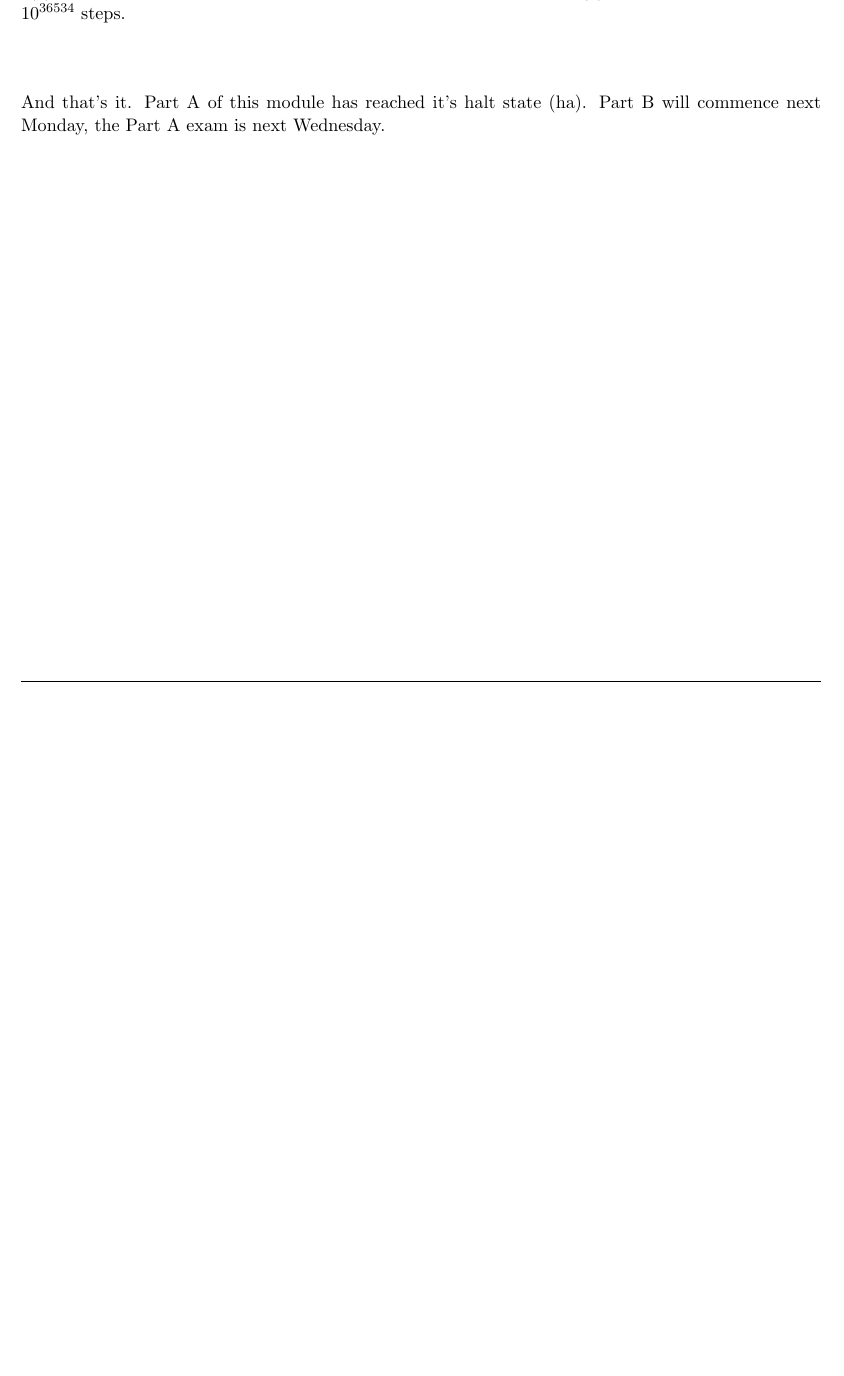
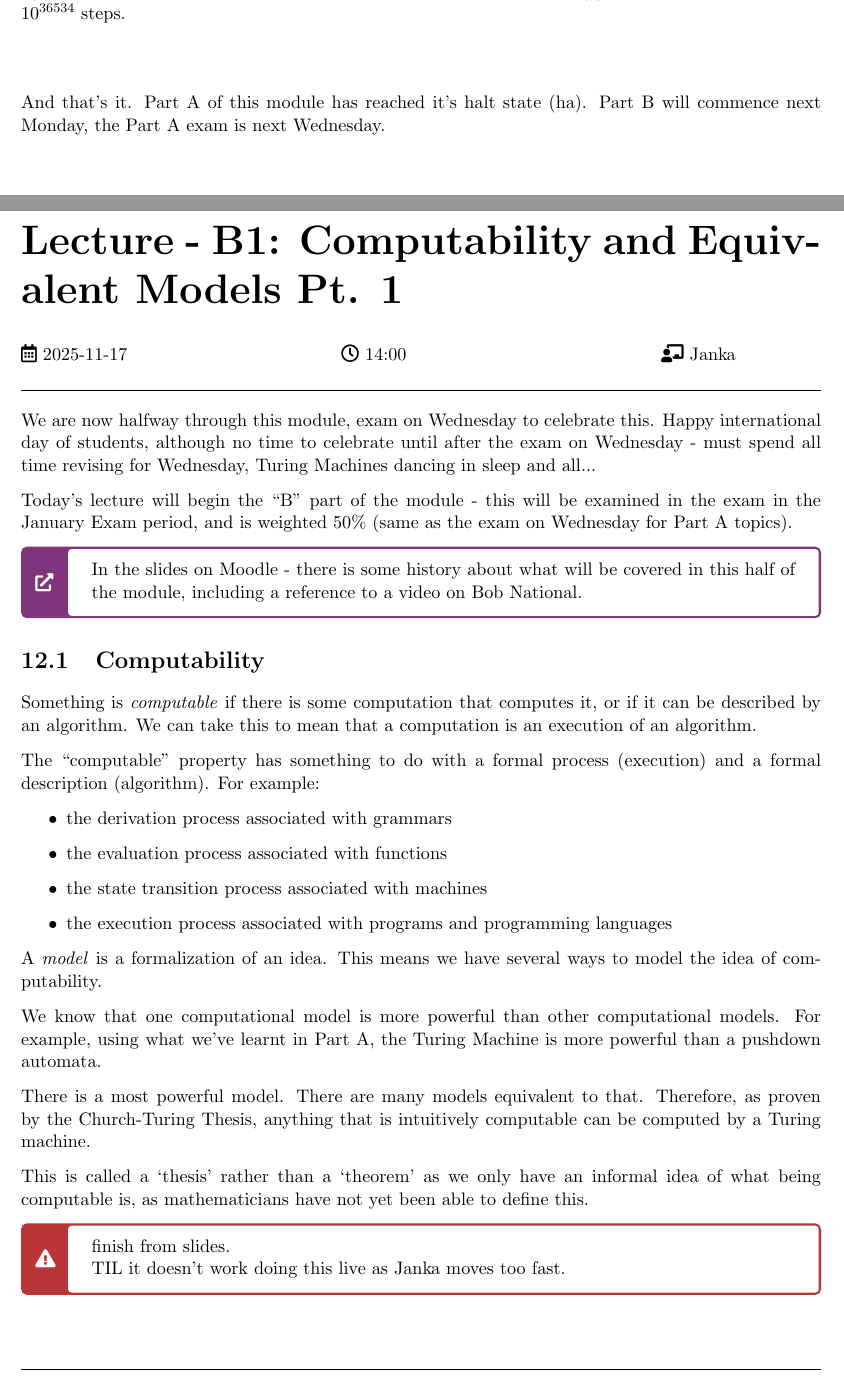
Before and after one commit to ThomasBoxall/uni-notes, a LaTeX thesis (01-L6/m21276-theoc/m21276-theoc.tex, which reads 01-L6/m21276-theoc/pages/2025-11-17-b1.tex, 01-L6/m21276-theoc/pages/2025-11-17-b2.tex): part of page 70 of 70 before the commit and two parts of pages 70 and 71 of 72 after it, the two joined at a grey line, cut so that both start at the same text, the shorter picture padded with empty space. Compiled offline with pdfLaTeX.

Commit message:
start writing up during lecture, bad idea

```diff
--- /dev/null
+++ b/01-L6/m21276-theoc/pages/2025-11-17-b1.tex
@@ -0,0 +1,34 @@
+\taughtsession{Lecture}{B1: Computability and Equivalent Models Pt. 1}{2025-11-17}{14:00}{Janka}
+
+We are now halfway through this module, exam on Wednesday to celebrate this. Happy international day of students, although no time to celebrate until after the exam on Wednesday - must spend all time revising for Wednesday, Turing Machines dancing in sleep and all...
+
+Today's lecture will begin the ``B'' part of the module - this will be examined in the exam in the January Exam period, and is weighted 50\% (same as the exam on Wednesday for Part A topics).
+
+\begin{extlink}
+In the slides on Moodle - there is some history about what will be covered in this half of the module, including a reference to a video on Bob National.
+\end{extlink}
+
+\section{Computability}
+Something is \textit{computable} if there is some computation that computes it, or if it can be described by an algorithm. We can take this to mean that a computation is an execution of an algorithm.
+
+The ``computable'' property has something to do with a formal process (execution) and a formal description (algorithm). For example:
+\begin{itemize}
+    \item the derivation process associated with grammars
+    \item the evaluation process associated with functions
+    \item the state transition process associated with machines
+    \item the execution process associated with programs and programming languages
+\end{itemize}
+
+A \textit{model} is a formalization of an idea. This means we have several ways to model the idea of computability.
+
+We know that one computational model is more powerful than other computational models. For example, using what we've learnt in Part A, the Turing Machine is more powerful than a pushdown automata.
+
+There is a most powerful model. There are many models equivalent to that. Therefore, as proven by the Church-Turing Thesis, anything that is intuitively computable can be computed by a Turing machine.
+
+This is called a `thesis' rather than a `theorem' as we only have an informal idea of what being computable is, as mathematicians have not yet been able to define this.
+
+\begin{todo}
+finish from slides.
+
+TIL it doesn't work doing this live as Janka moves too fast.
+\end{todo}
--- /dev/null
+++ b/01-L6/m21276-theoc/pages/2025-11-17-b2.tex
@@ -0,0 +1 @@
+\taughtsession{Lecture}{B2: Computability and Equivalent Models P2. 2}{2025-11-17}{15:00}{Janka}
```
Also changed, not shown: 01-L6/m21276-theoc/m21276-theoc.tex (+2 -0 lines), 01-L6/m21276-theoc/m21276-theoc.pdf, 01-L6/m21276-theoc/pages/2025-11-17-b2.tex (6 more changed lines).
